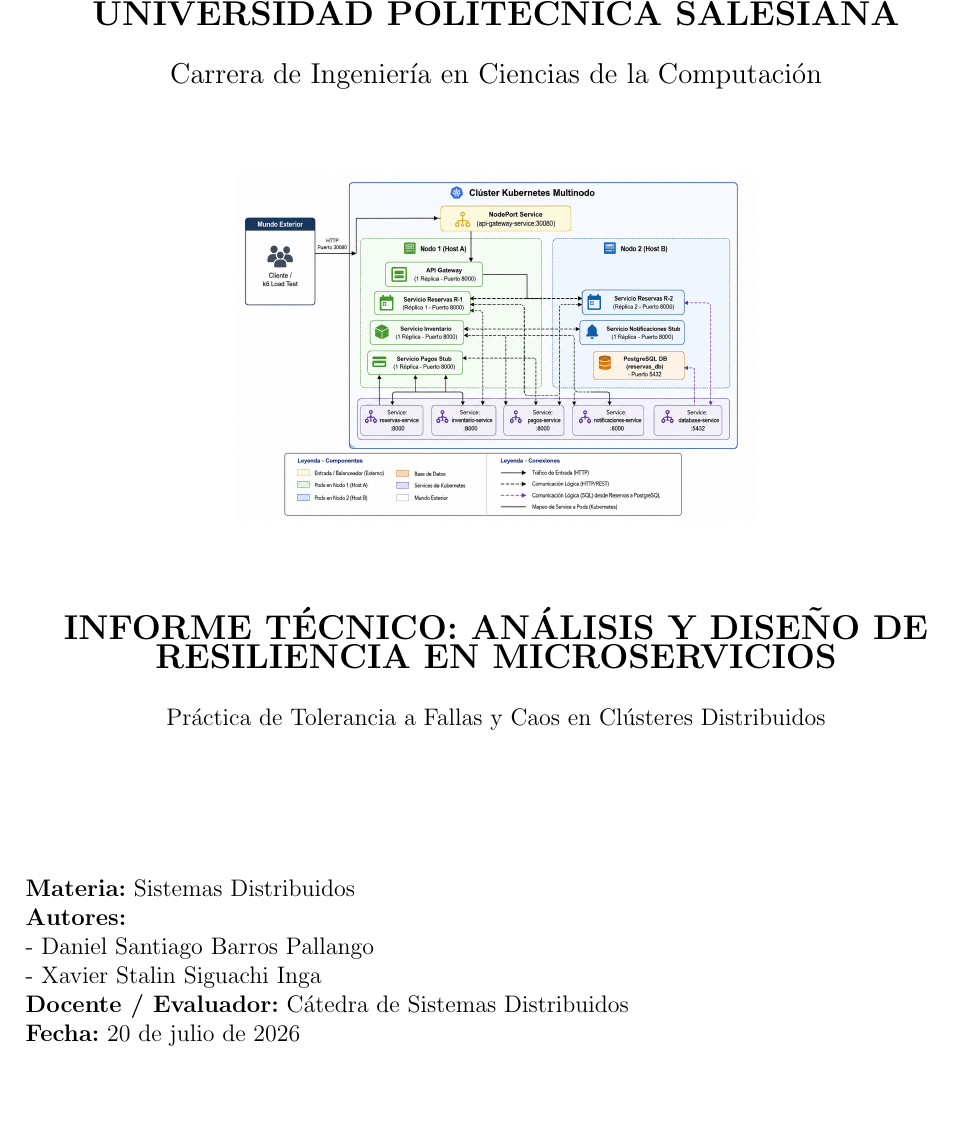
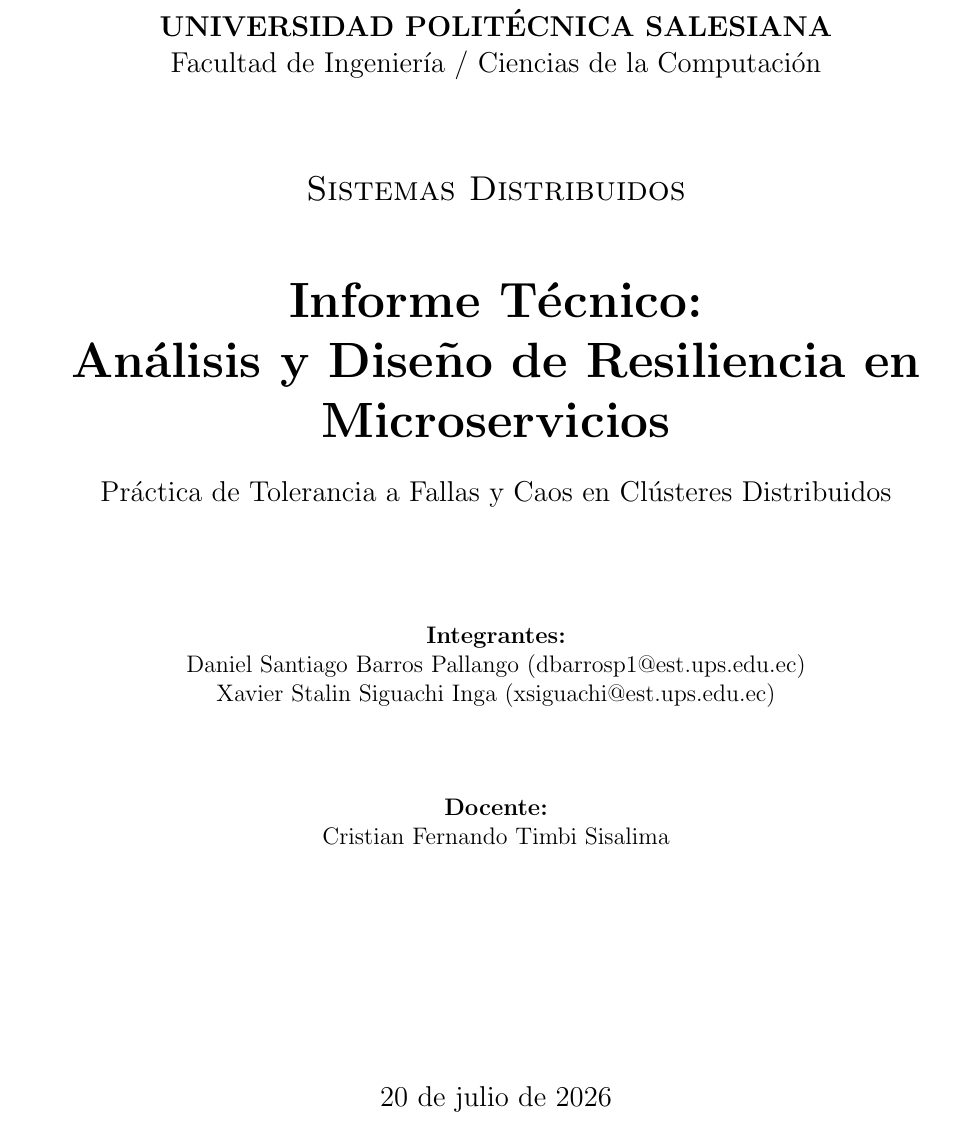
Before and after one commit to Daniiel-Hub123/ToleranciaFallas, a LaTeX document (Informe/Informe.tex): part of page 1 of 17, cut so that both start at the same text, the shorter picture padded with empty space. Compiled offline with pdfLaTeX.

Commit message:
Fix cover page of LaTeX report to match official academic layout and name teacher

```diff
--- a/Informe/Informe.tex
+++ b/Informe/Informe.tex
@@ -46,24 +46,24 @@
 % ==========================================
 \begin{titlepage}
     \centering
-    \vspace*{1cm}
-    {\fontsize{18}{22}\selectfont\textbf{UNIVERSIDAD POLITÉCNICA SALESIANA}} \\[0.5cm]
-    {\fontsize{14}{18}\selectfont Carrera de Ingeniería en Ciencias de la Computación} \\[1.5cm]
-
-    \includegraphics[width=0.55\textwidth]{../diagramas/arquitectura.png} \\[1.5cm]
-
-    {\fontsize{16}{20}\selectfont\textbf{INFORME TÉCNICO: ANÁLISIS Y DISEÑO DE RESILIENCIA EN MICROSERVICIOS}} \\[0.5cm]
-    {\fontsize{12}{14}\selectfont Práctica de Tolerancia a Fallas y Caos en Clústeres Distribuidos} \\[2.5cm]
-
-    \begin{flushleft}
-        \textbf{Materia:} Sistemas Distribuidos \\
-        \textbf{Autores:} \\
-        - Daniel Santiago Barros Pallango \\
-        - Xavier Stalin Siguachi Inga \\
-        \textbf{Docente / Evaluador:} Cátedra de Sistemas Distribuidos \\
-        \textbf{Fecha:} \today
-    \end{flushleft}
+    \vspace*{2cm}
+    {\large \textbf{UNIVERSIDAD POLITÉCNICA SALESIANA} \par}
+    {\large Facultad de Ingeniería / Ciencias de la Computación \par}
+    \vspace{1.5cm}
+    {\scshape\Large Sistemas Distribuidos \par}
+    \vspace{1cm}
+    {\huge\bfseries Informe Técnico: \\ Análisis y Diseño de Resiliencia en Microservicios \par}
+    \vspace{0.5cm}
+    {\large Práctica de Tolerancia a Fallas y Caos en Clústeres Distribuidos \par}
+    \vspace{2cm}
+    \textbf{Integrantes:}\\
+    Daniel Santiago Barros Pallango (dbarrosp1@est.ups.edu.ec) \\
+    Xavier Stalin Siguachi Inga (xsiguachi@est.ups.edu.ec) \\
+    \vspace{1.5cm}
+    \textbf{Docente:}\\
+    Cristian Fernando Timbi Sisalima \\
     \vfill
+    {\large \today \par}
 \end{titlepage}
 
 \newpage
```
Also changed, not shown: Informe/Informe.pdf.
